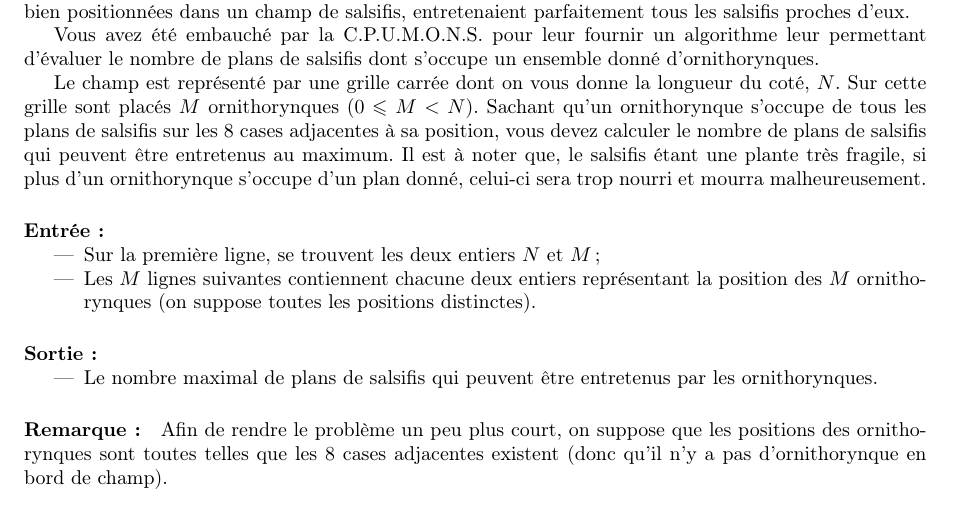
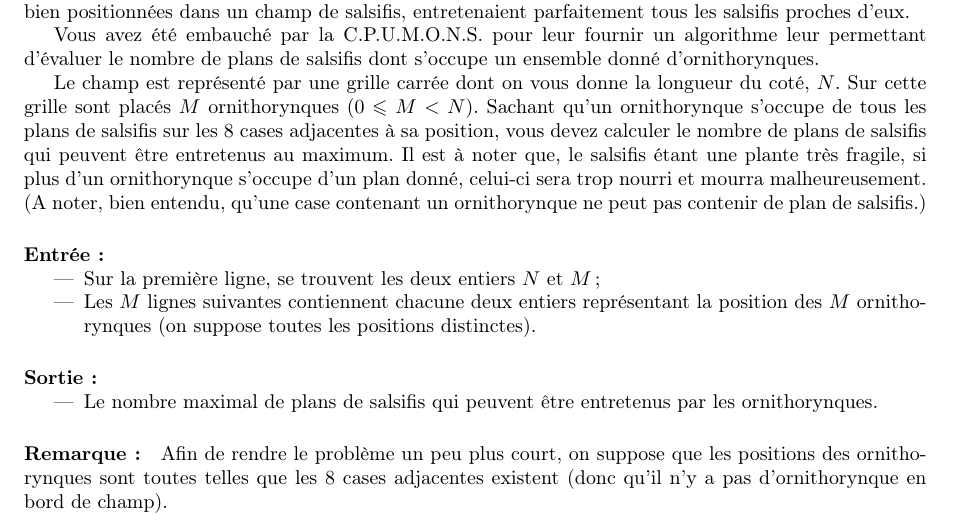
Before and after one commit to cpumons/entrainement, a LaTeX document (séance du 10-12-19/entrainement.tex): part of page 2 of 3, cut so that both start at the same text. Compiled offline with pdfLaTeX.

Commit message:
Ajout détail question 3

```diff
--- a/séance du 10-12-19/entrainement.tex
+++ b/séance du 10-12-19/entrainement.tex
@@ -103,7 +103,7 @@ Votre aide est requise par la Corporation des Producteurs et Utilisateurs Mexica
 
 Vous avez été embauché par la C.P.U.M.O.N.S. pour leur fournir un algorithme leur permettant d'évaluer le nombre de plans de salsifis dont s'occupe un ensemble donné d'ornithorynques.
 
-Le champ est représenté par une grille carrée dont on vous donne la longueur du coté, $N$. Sur cette grille sont placés $M$ ornithorynques ($0 \leqslant M < N$). Sachant qu'un ornithorynque s'occupe de tous les plans de salsifis sur les 8 cases adjacentes à sa position, vous devez calculer le nombre de plans de salsifis qui peuvent être entretenus au maximum. Il est à noter que, le salsifis étant une plante très fragile, si plus d'un ornithorynque s'occupe d'un plan donné, celui-ci sera trop nourri et mourra malheureusement.
+Le champ est représenté par une grille carrée dont on vous donne la longueur du coté, $N$. Sur cette grille sont placés $M$ ornithorynques ($0 \leqslant M < N$). Sachant qu'un ornithorynque s'occupe de tous les plans de salsifis sur les 8 cases adjacentes à sa position, vous devez calculer le nombre de plans de salsifis qui peuvent être entretenus au maximum. Il est à noter que, le salsifis étant une plante très fragile, si plus d'un ornithorynque s'occupe d'un plan donné, celui-ci sera trop nourri et mourra malheureusement. (A noter, bien entendu, qu'une case contenant un ornithorynque ne peut pas contenir de plan de salsifis.)
 
 \paragraph{Entrée :}
 \begin{itemize}
```
Also changed, not shown: séance du 10-12-19/entrainement.pdf.
